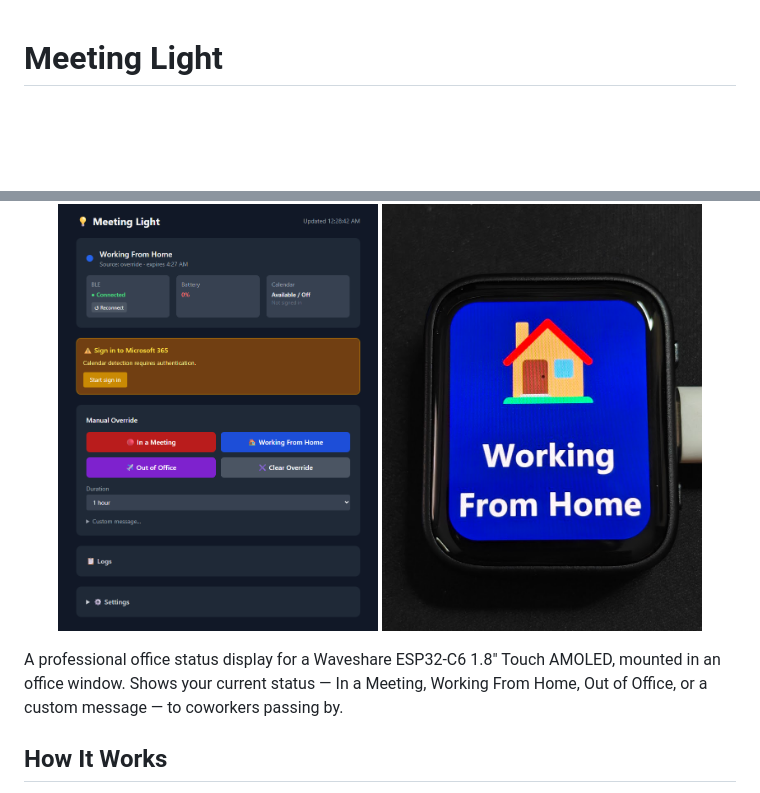
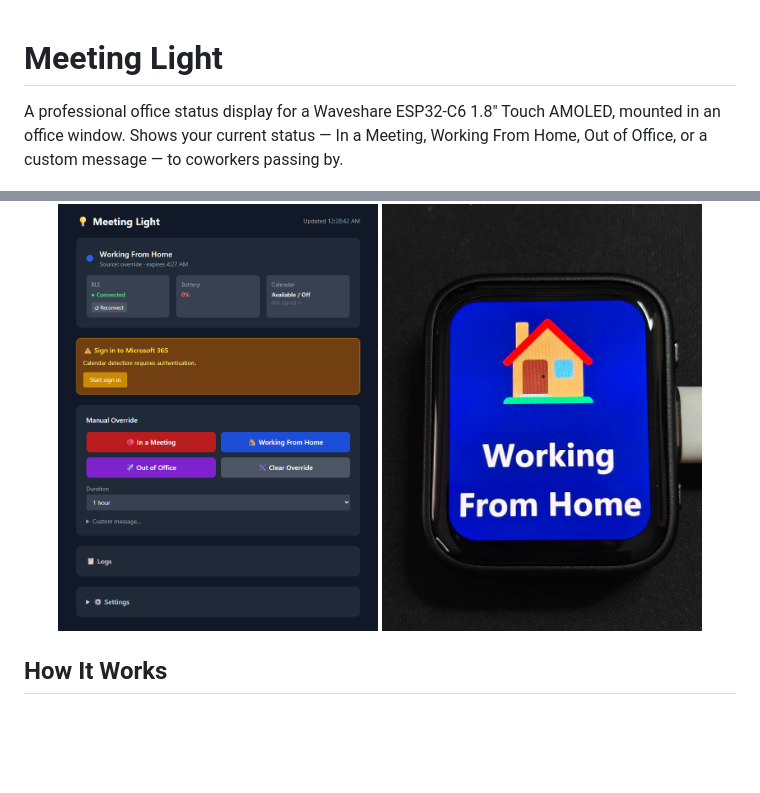
Before and after one commit to drewdah/meeting-light, a Markdown page: README.md, 2 parts joined by grey strips. GitHub-like rendering; blank space fills up the shorter version.

```diff
--- a/README.md
+++ b/README.md
@@ -1,11 +1,10 @@
 # Meeting Light
+A professional office status display for a Waveshare ESP32-C6 1.8" Touch AMOLED, mounted in an office window. Shows your current status — In a Meeting, Working From Home, Out of Office, or a custom message — to coworkers passing by.
 
 <p align="center">
   <img src="assets/screenshot-1.png" width="45%" alt="Meeting Light in use" />
   <img src="assets/screenshot-2.jpg" width="45%" alt="Meeting Light web UI" />
 </p>
-
-A professional office status display for a Waveshare ESP32-C6 1.8" Touch AMOLED, mounted in an office window. Shows your current status — In a Meeting, Working From Home, Out of Office, or a custom message — to coworkers passing by.
 
 ## How It Works
 
```
